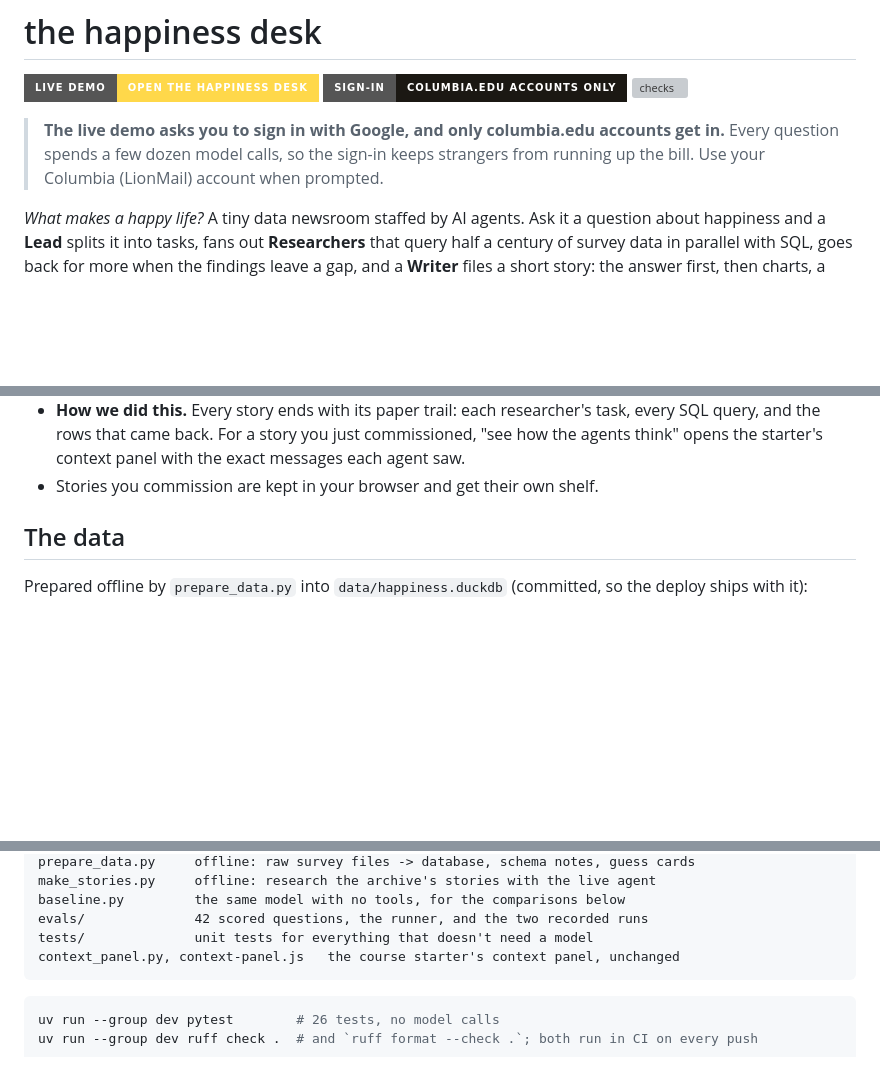
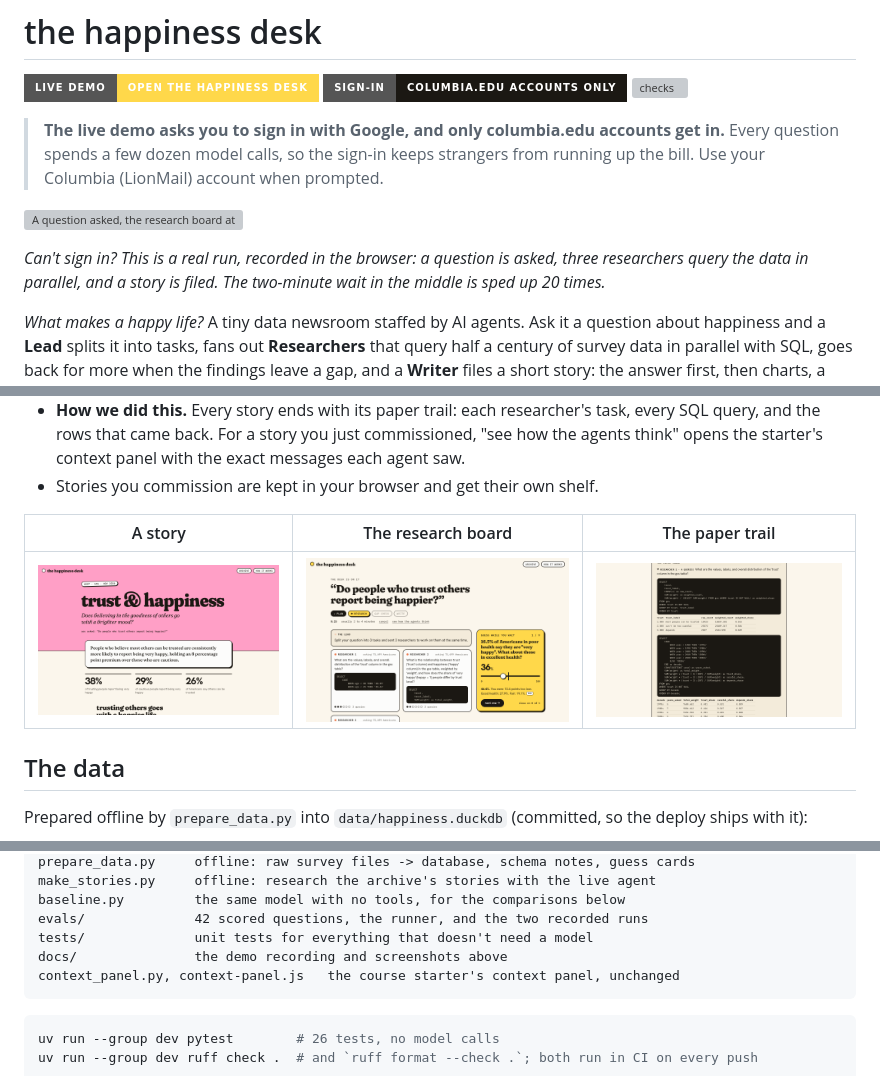
Before and after one commit to alex-is-busy-coding/happiness-agent, a Markdown page: README.md, 3 parts joined by grey strips. GitHub-like rendering; pictures changed too: docs/board.png (added), docs/story.png (added), docs/trail.png (added); badges without logos; blank space fills up the shorter version; grey boxes are pictures that could not be loaded.

Commit message:
docs(README.md): add a demo recording and screenshots
The live site is behind a columbia.edu sign-in, so the README now
shows it: a GIF of one real run (question, research board, story; the
wait sped up 20 times) and stills of a story, the board and the paper
trail. docs/ is kept out of the Docker image.

````diff
--- a/README.md
+++ b/README.md
@@ -7,6 +7,12 @@
 > **The live demo asks you to sign in with Google, and only columbia.edu accounts get in.**
 > Every question spends a few dozen model calls, so the sign-in keeps strangers from running
 > up the bill. Use your Columbia (LionMail) account when prompted.
+
+![A question asked, the research board at work, and the story that comes back](docs/demo.gif)
+
+*Can't sign in? This is a real run, recorded in the browser: a question is asked, three
+researchers query the data in parallel, and a story is filed. The two-minute wait in the
+middle is sped up 20 times.*
 
 *What makes a happy life?* A tiny data newsroom staffed by AI agents. Ask it a question about
 happiness and a **Lead** splits it into tasks, fans out **Researchers** that query half a
@@ -69,6 +75,10 @@ answer is a *story* with its own colour, a lowercase cover line, and a methods n
   SQL query, and the rows that came back. For a story you just commissioned, "see how the
   agents think" opens the starter's context panel with the exact messages each agent saw.
 - Stories you commission are kept in your browser and get their own shelf.
+
+| A story | The research board | The paper trail |
+|---|---|---|
+| ![A story: coloured hero, the answer as a pull quote, three headline numbers](docs/story.png) | ![The research board: the lead's plan, a card per researcher with its SQL, and the guessing game](docs/board.png) | ![The paper trail: a researcher's SQL and the rows it returned](docs/trail.png) |
 
 ## The data
 
@@ -153,6 +163,7 @@ make_stories.py     offline: research the archive's stories with the live agent
 baseline.py         the same model with no tools, for the comparisons below
 evals/              42 scored questions, the runner, and the two recorded runs
 tests/              unit tests for everything that doesn't need a model
+docs/               the demo recording and screenshots above
 context_panel.py, context-panel.js   the course starter's context panel, unchanged
 ```
 
````
Also changed, not shown: 2 other files.
